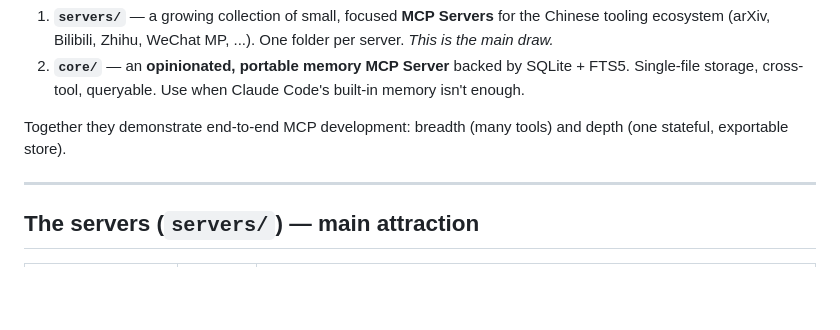
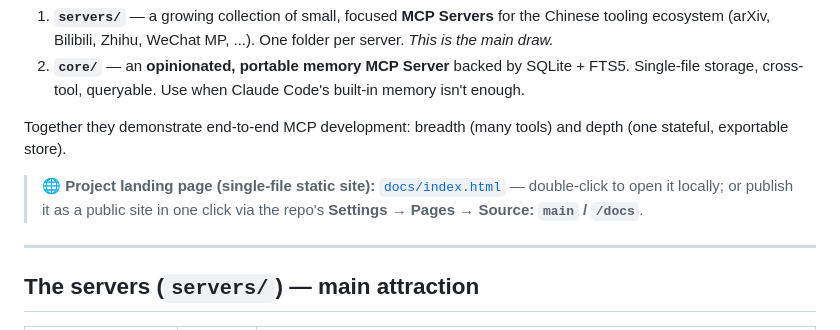
Before and after one commit to Mrduan-cloud/MemoMate, a Markdown page: README.en.md, the part around the change. Rendered like a GitHub page; blank space fills up the shorter version.

```diff
--- a/README.en.md
+++ b/README.en.md
@@ -18,6 +18,8 @@ MemoMate is **two things in one project**:
 2. **`core/`** — an **opinionated, portable memory MCP Server** backed by SQLite + FTS5. Single-file storage, cross-tool, queryable. Use when Claude Code's built-in memory isn't enough.
 
 Together they demonstrate end-to-end MCP development: breadth (many tools) and depth (one stateful, exportable store).
+
+> 🌐 **Project landing page (single-file static site):** [`docs/index.html`](docs/index.html) — double-click to open it locally; or publish it as a public site in one click via the repo's **Settings → Pages → Source: `main` / `/docs`**.
 
 ---
 
```
Also changed, not shown: README.md (+1 -0 lines).
